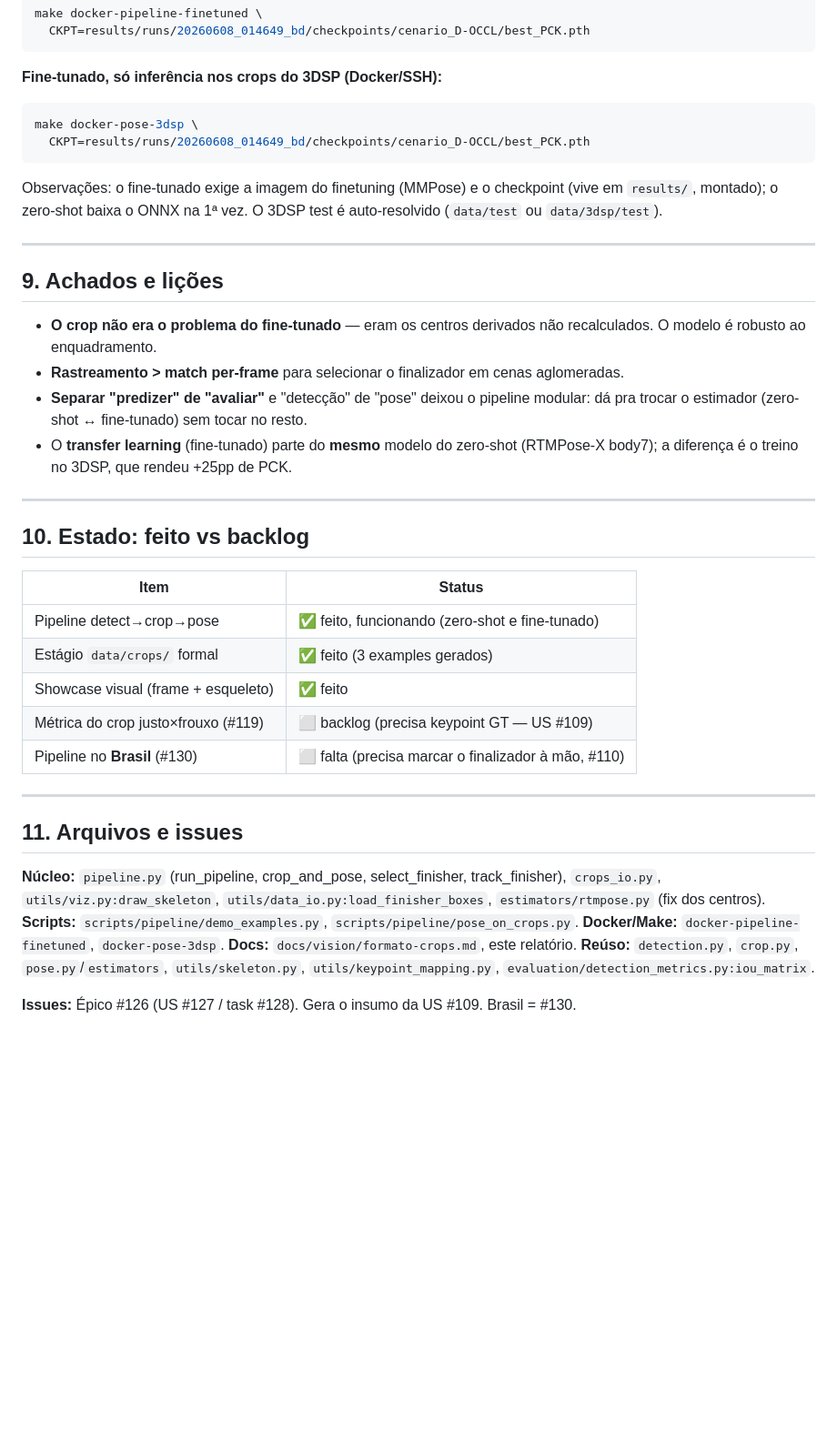
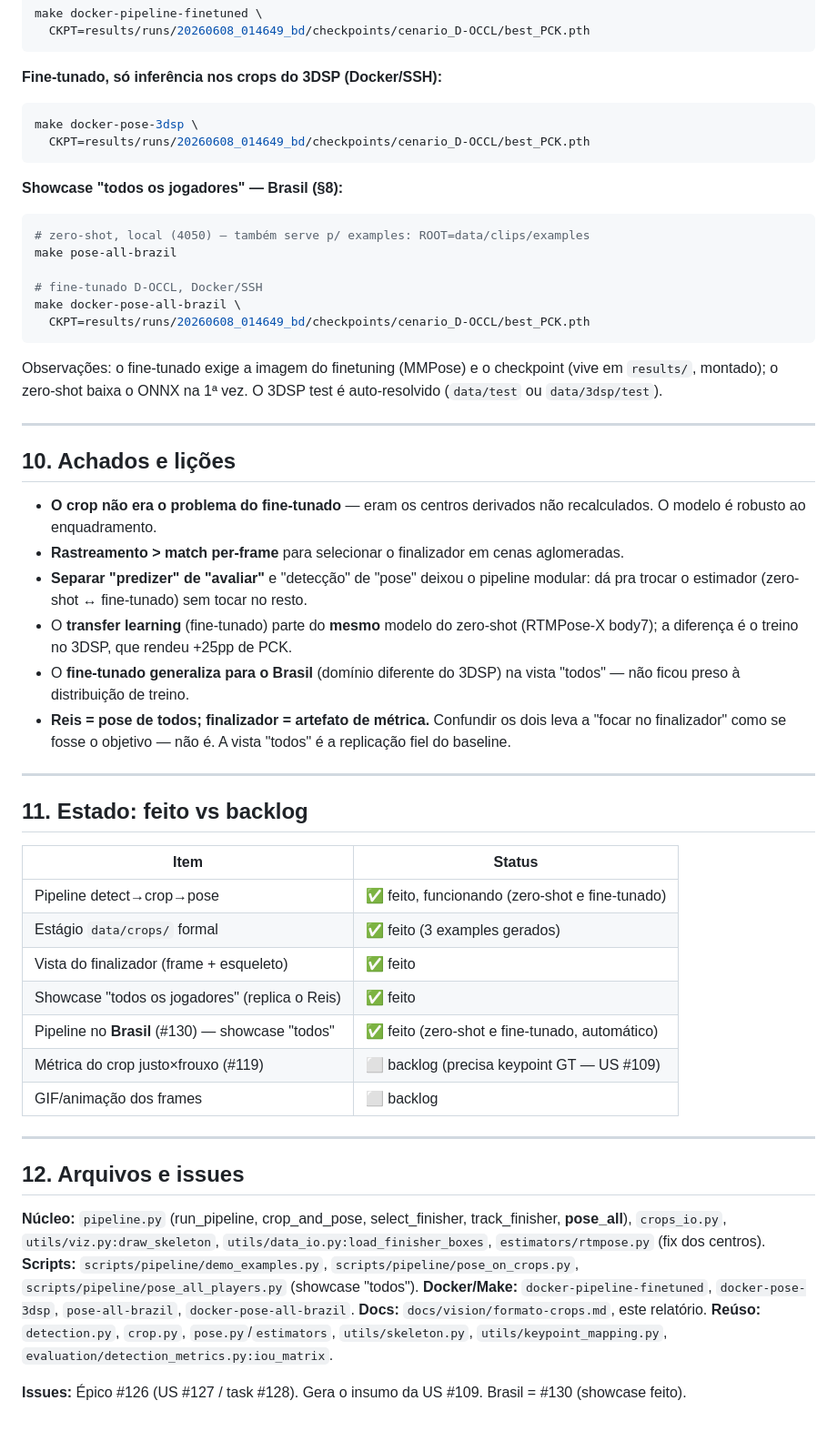
Before and after one commit to WagnerVic/football-orient-pose, a Markdown page: docs/vision/epic-126-pipeline.md, the part around one of its changes. Shown at 91% size. GitHub-like rendering; blank space fills up the shorter version.

````diff
--- a/docs/vision/epic-126-pipeline.md
+++ b/docs/vision/epic-126-pipeline.md
@@ -195,13 +247,23 @@ make docker-pose-3dsp \
   CKPT=results/runs/20260608_014649_bd/checkpoints/cenario_D-OCCL/best_PCK.pth
 ```
 
+**Showcase "todos os jogadores" — Brasil (§8):**
+```bash
+# zero-shot, local (4050) — também serve p/ examples: ROOT=data/clips/examples
+make pose-all-brazil
+
+# fine-tunado D-OCCL, Docker/SSH
+make docker-pose-all-brazil \
+  CKPT=results/runs/20260608_014649_bd/checkpoints/cenario_D-OCCL/best_PCK.pth
+```
+
 Observações: o fine-tunado exige a imagem do finetuning (MMPose) e o checkpoint (vive em `results/`,
 montado); o zero-shot baixa o ONNX na 1ª vez. O 3DSP test é auto-resolvido (`data/test` ou
 `data/3dsp/test`).
 
 ---
 
-## 9. Achados e lições
+## 10. Achados e lições
 
 - **O crop não era o problema do fine-tunado** — eram os centros derivados não recalculados. O modelo
   é robusto ao enquadramento.
@@ -210,30 +272,38 @@ montado); o zero-shot baixa o ONNX na 1ª vez. O 3DSP test é auto-resolvido (`d
   o estimador (zero-shot ↔ fine-tunado) sem tocar no resto.
 - O **transfer learning** (fine-tunado) parte do **mesmo** modelo do zero-shot (RTMPose-X body7); a
   diferença é o treino no 3DSP, que rendeu +25pp de PCK.
+- O **fine-tunado generaliza para o Brasil** (domínio diferente do 3DSP) na vista "todos" — não ficou
+  preso à distribuição de treino.
+- **Reis = pose de todos; finalizador = artefato de métrica.** Confundir os dois leva a "focar no
+  finalizador" como se fosse o objetivo — não é. A vista "todos" é a replicação fiel do baseline.
 
 ---
 
-## 10. Estado: feito vs backlog
+## 11. Estado: feito vs backlog
 
 | Item | Status |
 |---|---|
 | Pipeline detect→crop→pose | ✅ feito, funcionando (zero-shot e fine-tunado) |
 | Estágio `data/crops/` formal | ✅ feito (3 examples gerados) |
-| Showcase visual (frame + esqueleto) | ✅ feito |
+| Vista do finalizador (frame + esqueleto) | ✅ feito |
+| Showcase "todos os jogadores" (replica o Reis) | ✅ feito |
+| Pipeline no **Brasil** (#130) — showcase "todos" | ✅ feito (zero-shot e fine-tunado, automático) |
 | Métrica do crop justo×frouxo (#119) | ⬜ backlog (precisa keypoint GT — US #109) |
-| Pipeline no **Brasil** (#130) | ⬜ falta (precisa marcar o finalizador à mão, #110) |
+| GIF/animação dos frames | ⬜ backlog |
 
 ---
 
-## 11. Arquivos e issues
+## 12. Arquivos e issues
 
-**Núcleo:** `pipeline.py` (run_pipeline, crop_and_pose, select_finisher, track_finisher),
+**Núcleo:** `pipeline.py` (run_pipeline, crop_and_pose, select_finisher, track_finisher, **pose_all**),
 `crops_io.py`, `utils/viz.py:draw_skeleton`, `utils/data_io.py:load_finisher_boxes`,
 `estimators/rtmpose.py` (fix dos centros).
-**Scripts:** `scripts/pipeline/demo_examples.py`, `scripts/pipeline/pose_on_crops.py`.
-**Docker/Make:** `docker-pipeline-finetuned`, `docker-pose-3dsp`.
+**Scripts:** `scripts/pipeline/demo_examples.py`, `scripts/pipeline/pose_on_crops.py`,
+`scripts/pipeline/pose_all_players.py` (showcase "todos").
+**Docker/Make:** `docker-pipeline-finetuned`, `docker-pose-3dsp`, `pose-all-brazil`,
+`docker-pose-all-brazil`.
 **Docs:** `docs/vision/formato-crops.md`, este relatório.
 **Reúso:** `detection.py`, `crop.py`, `pose.py`/`estimators`, `utils/skeleton.py`,
 `utils/keypoint_mapping.py`, `evaluation/detection_metrics.py:iou_matrix`.
 
-**Issues:** Épico #126 (US #127 / task #128). Gera o insumo da US #109. Brasil = #130.
+**Issues:** Épico #126 (US #127 / task #128). Gera o insumo da US #109. Brasil = #130 (showcase feito).
````
Also changed, not shown: other parts of docs/vision/epic-126-pipeline.md (+61 -9 lines).
